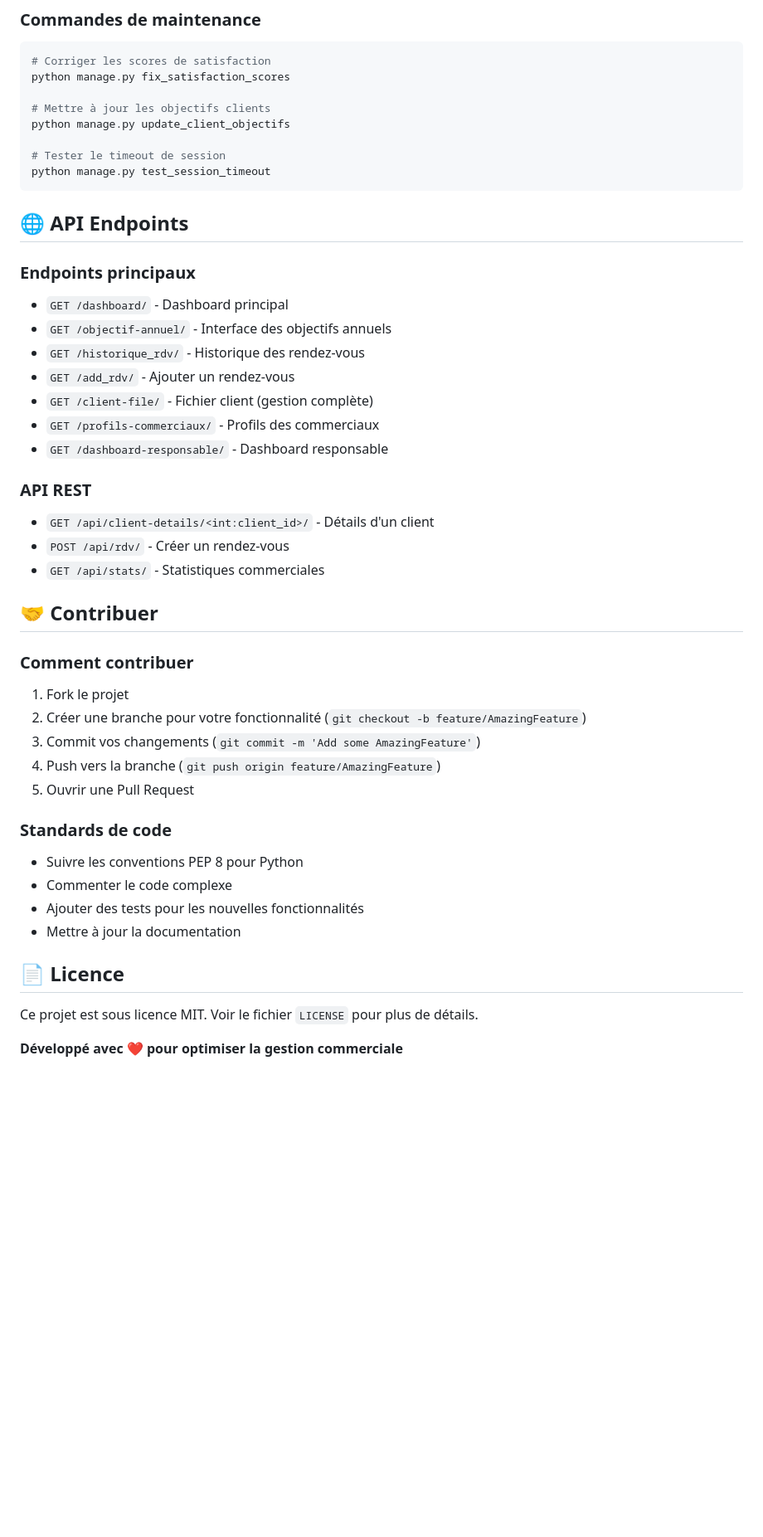
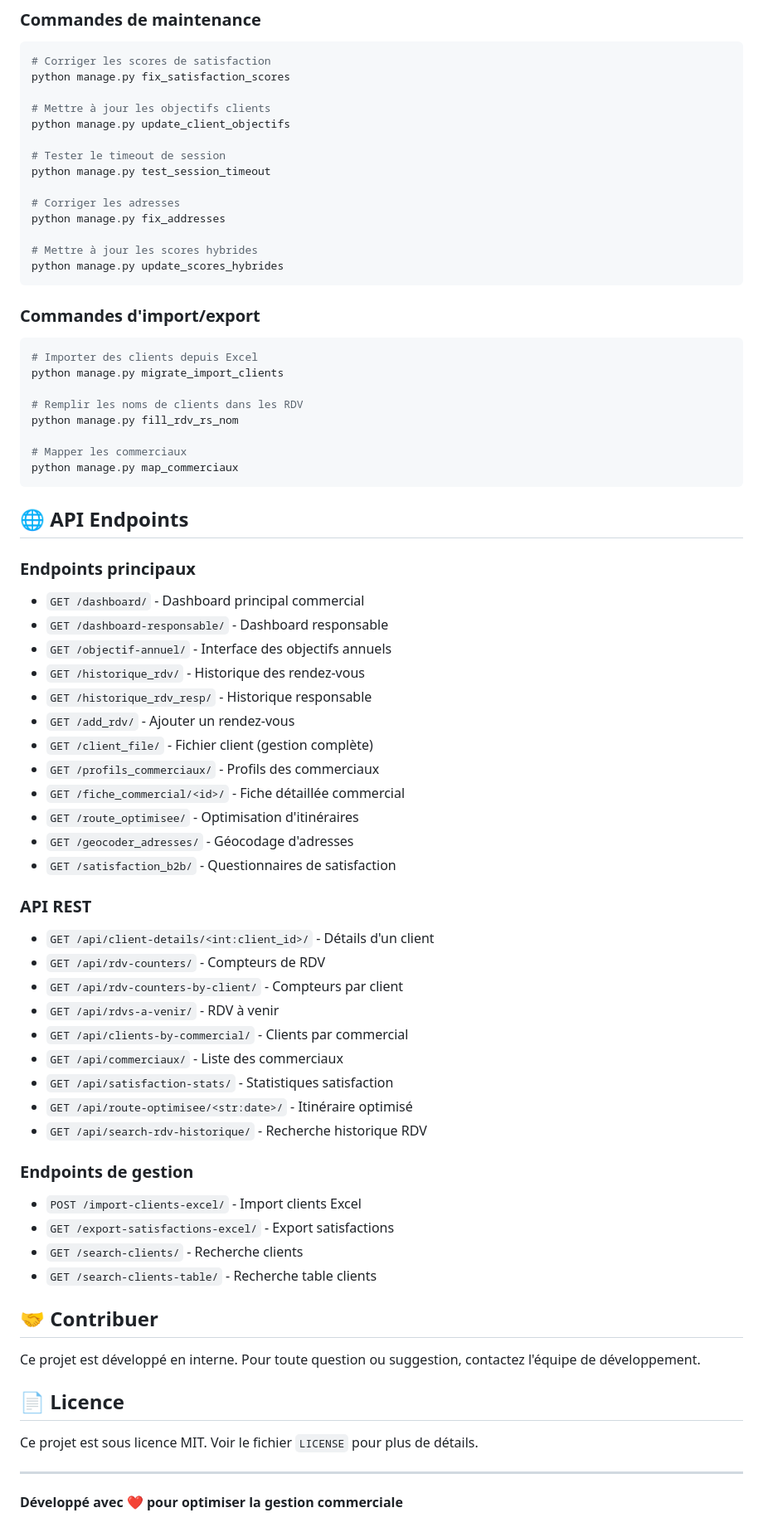
Before and after one commit to RubioCareco/CRM_Visites, a Markdown page: README.md, the part around one of its changes. Shown at 83% size. GitHub-like rendering; blank space fills up the shorter version.

````diff
--- a/README.md
+++ b/README.md
@@ -219,41 +277,67 @@ python manage.py update_client_objectifs
 
 # Tester le timeout de session
 python manage.py test_session_timeout
+
+# Corriger les adresses
+python manage.py fix_addresses
+
+# Mettre à jour les scores hybrides
+python manage.py update_scores_hybrides
+```
+
+### Commandes d'import/export
+```bash
+# Importer des clients depuis Excel
+python manage.py migrate_import_clients
+
+# Remplir les noms de clients dans les RDV
+python manage.py fill_rdv_rs_nom
+
+# Mapper les commerciaux
+python manage.py map_commerciaux
 ```
 
 ## 🌐 API Endpoints
 
 ### Endpoints principaux
-- `GET /dashboard/` - Dashboard principal
+- `GET /dashboard/` - Dashboard principal commercial
+- `GET /dashboard-responsable/` - Dashboard responsable
 - `GET /objectif-annuel/` - Interface des objectifs annuels
 - `GET /historique_rdv/` - Historique des rendez-vous
+- `GET /historique_rdv_resp/` - Historique responsable
 - `GET /add_rdv/` - Ajouter un rendez-vous
-- `GET /client-file/` - Fichier client (gestion complète)
-- `GET /profils-commerciaux/` - Profils des commerciaux
-- `GET /dashboard-responsable/` - Dashboard responsable
+- `GET /client_file/` - Fichier client (gestion complète)
+- `GET /profils_commerciaux/` - Profils des commerciaux
+- `GET /fiche_commercial/<id>/` - Fiche détaillée commercial
+- `GET /route_optimisee/` - Optimisation d'itinéraires
+- `GET /geocoder_adresses/` - Géocodage d'adresses
+- `GET /satisfaction_b2b/` - Questionnaires de satisfaction
 
 ### API REST
 - `GET /api/client-details/<int:client_id>/` - Détails d'un client
-- `POST /api/rdv/` - Créer un rendez-vous
-- `GET /api/stats/` - Statistiques commerciales
+- `GET /api/rdv-counters/` - Compteurs de RDV
+- `GET /api/rdv-counters-by-client/` - Compteurs par client
+- `GET /api/rdvs-a-venir/` - RDV à venir
+- `GET /api/clients-by-commercial/` - Clients par commercial
+- `GET /api/commerciaux/` - Liste des commerciaux
+- `GET /api/satisfaction-stats/` - Statistiques satisfaction
+- `GET /api/route-optimisee/<str:date>/` - Itinéraire optimisé
+- `GET /api/search-rdv-historique/` - Recherche historique RDV
+
+### Endpoints de gestion
+- `POST /import-clients-excel/` - Import clients Excel
+- `GET /export-satisfactions-excel/` - Export satisfactions
+- `GET /search-clients/` - Recherche clients
+- `GET /search-clients-table/` - Recherche table clients
 
 ## 🤝 Contribuer
 
-### Comment contribuer
-1. Fork le projet
-2. Créer une branche pour votre fonctionnalité (`git checkout -b feature/AmazingFeature`)
-3. Commit vos changements (`git commit -m 'Add some AmazingFeature'`)
-4. Push vers la branche (`git push origin feature/AmazingFeature`)
-5. Ouvrir une Pull Request
-
-### Standards de code
-- Suivre les conventions PEP 8 pour Python
-- Commenter le code complexe
-- Ajouter des tests pour les nouvelles fonctionnalités
-- Mettre à jour la documentation
+Ce projet est développé en interne. Pour toute question ou suggestion, contactez l'équipe de développement.
 
 ## 📄 Licence
 
 Ce projet est sous licence MIT. Voir le fichier `LICENSE` pour plus de détails.
 
+---
+
 **Développé avec ❤️ pour optimiser la gestion commerciale**
````
Also changed, not shown: other parts of README.md (+112 -54 lines).
